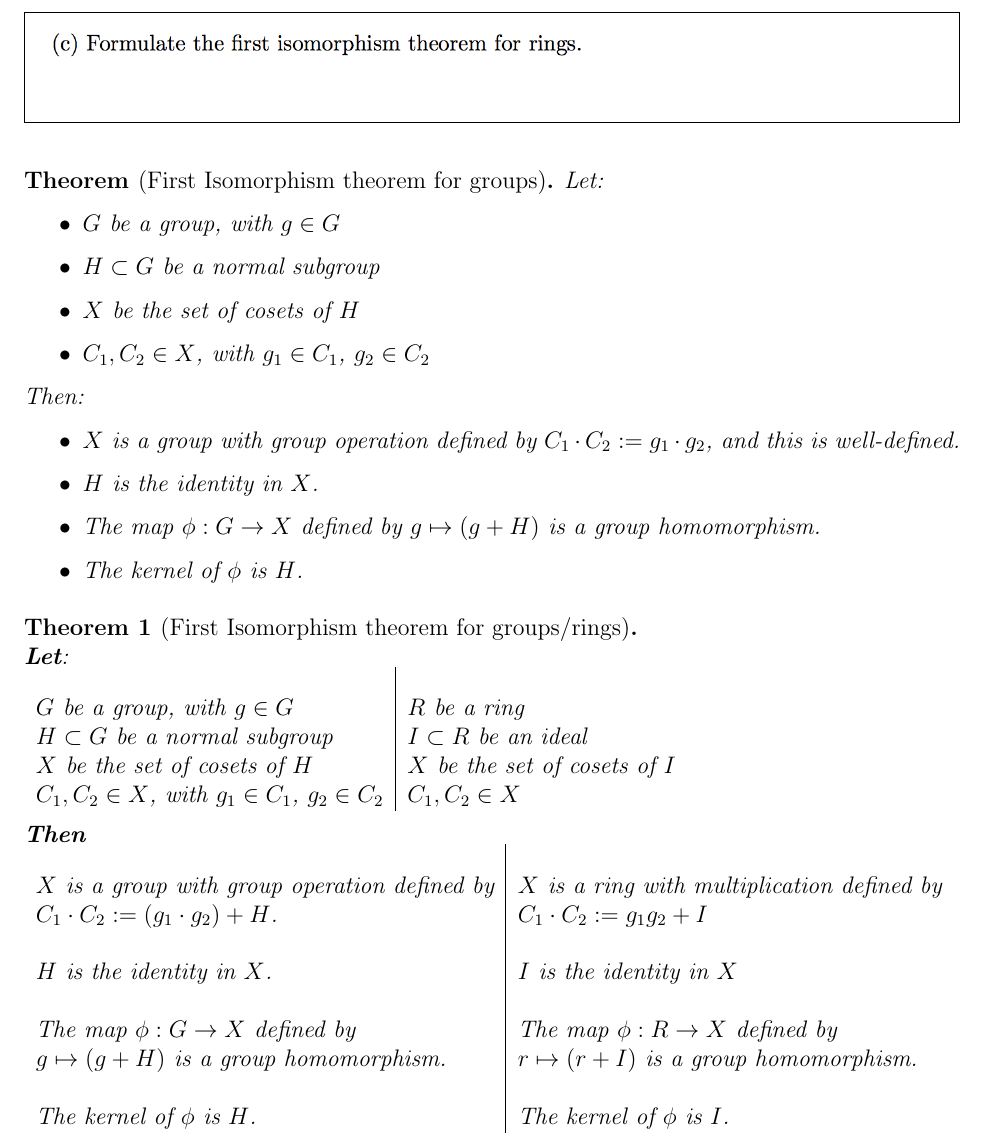
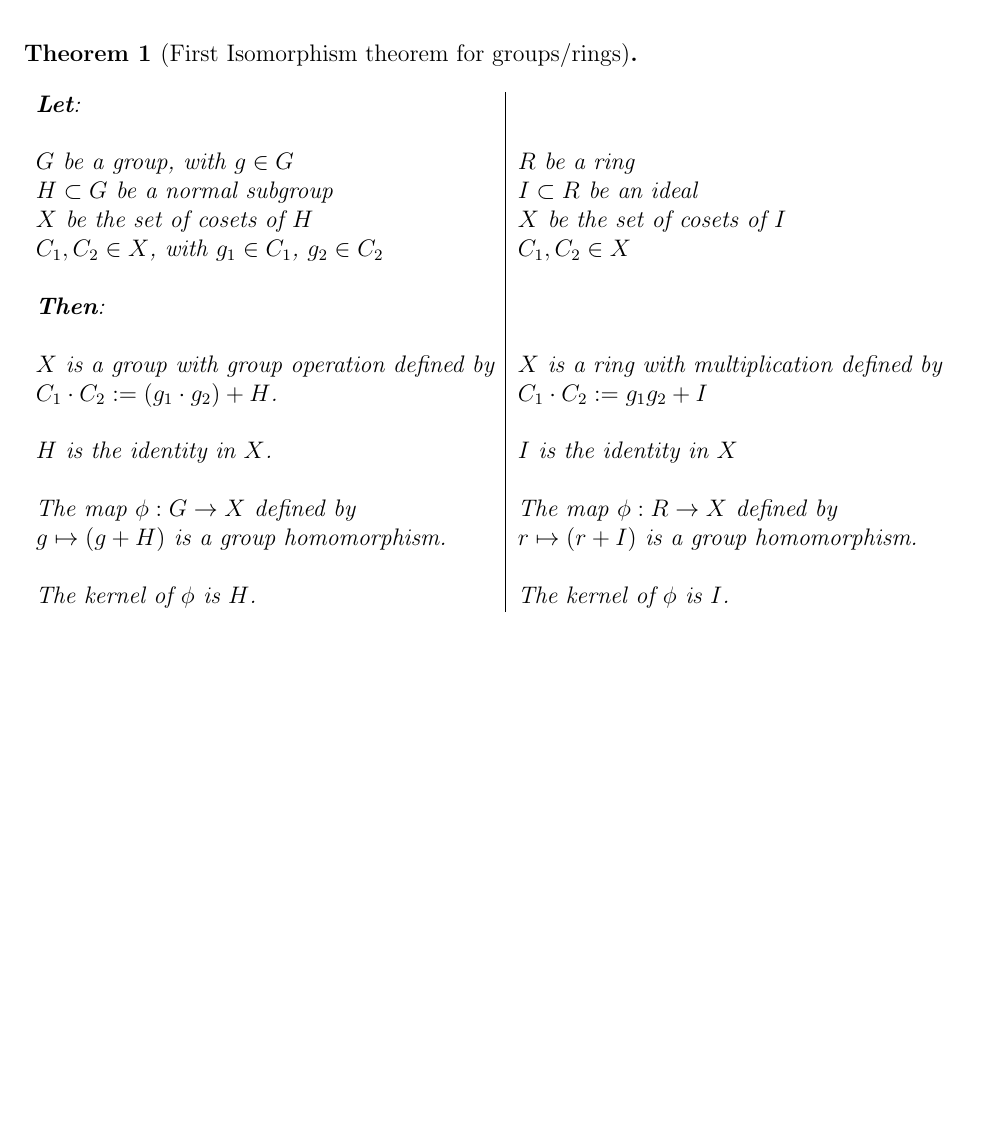
Before and after one commit to dandavison/mathematics, a LaTeX document (linear-algebra-oxford-A0.tex): part of page 13 of 15, cut at the place of the change, the shorter picture padded with empty space. Compiled offline with pdfLaTeX.

Commit message:
prelims, first isomorphism thm table

```diff
--- a/linear-algebra-oxford-A0.tex
+++ b/linear-algebra-oxford-A0.tex
@@ -417,47 +417,27 @@ same coset, for all choices of $r$, $r'$.
 \begin{mdframed}
 \includegraphics[width=280pt]{img/linear-algebra-a0-1-5-c.png}\\
 \end{mdframed}
-\begin{theorem*}[First Isomorphism theorem for groups]
-  Let:
-  \begin{itemize}
-  \item $G$ be a group, with $g \in G$
-  \item $H \subset G$ be a normal subgroup
-  \item $X$ be the set of cosets of $H$
-  \item $C_1, C_2 \in X$, with $g_1 \in C_1$, $g_2 \in C_2$
-  \end{itemize}
-  Then:
-  \begin{itemize}
-  \item $X$ is a group with group operation defined by $C_1 \cdot C_2 := g_1 \cdot g_2$, and this
-    is well-defined.
-  \item $H$ is the identity in $X$.
-  \item The map $\phi: G \to X$ defined by $g \mapsto (g + H)$ is a group homomorphism.
-  \item The kernel of $\phi$ is $H$.
-  \end{itemize}
-\end{theorem*}
 
-\begin{theorem}[First Isomorphism theorem for groups/rings]~\\
-  \textbf{Let}:~\\
-  \begin{tabular}{l|l} \\
-    $G$ be a group, with $g \in G$             & $R$ be a ring\\
-    $H \subset G$ be a normal subgroup         & $I \subset R$ be an ideal \\
-    $X$ be the set of cosets of $H$            & $X$ be the set of cosets of $I$ \\
-    $C_1, C_2 \in X$, with $g_1 \in C_1$, $g_2 \in C_2$  & $C_1, C_2 \in X$
+\begin{theorem}[First Isomorphism theorem for groups/rings]~\\~\\
+  \begin{tabular}{l|l}
+    \textbf{Let}:                                  & \\
+    &\\
+    $G$ be a group, with $g \in G$                 & $R$ be a ring\\
+    $H \subset G$ be a normal subgroup             & $I \subset R$ be an ideal \\
+    $X$ be the set of cosets of $H$                & $X$ be the set of cosets of $I$ \\
+    $C_1, C_2 \in X$, with $g_1 \in C_1$, $g_2 \in C_2$  & $C_1, C_2 \in X$\\ \\
+    \textbf{Then}:                                 & \\
+    &\\
+    $X$ is a group with group operation defined by & $X$ is a ring with multiplication defined by\\
+    $C_1 \cdot C_2 := (g_1 \cdot g_2) + H$.         & $C_1 \cdot C_2 := g_1g_2 + I$\\
+    &\\
+    $H$ is the identity in $X$.                    & $I$ is the identity in $X$\\
+    &\\
+    The map $\phi: G \to X$ defined by             & The map $\phi: R \to X$ defined by \\
+    $g \mapsto (g + H)$ is a group homomorphism.   & $r \mapsto (r + I)$ is a group homomorphism. \\
+    &\\
+    The kernel of $\phi$ is $H$.                   & The kernel of $\phi$ is $I$.
   \end{tabular}
-  ~\\~\\
-  \textbf{Then}~\\
-  \begin{tabular}{l|l} \\
-    $X$ is a group with group operation defined by & $X$ is a ring with multiplication defined by\\
-    $C_1 \cdot C_2 := (g_1 \cdot g_2) + H$.        & $C_1 \cdot C_2 := g_1g_2 + I$\\
-    &\\
-    $H$ is the identity in $X$. &
-    $I$ is the identity in $X$\\
-    &\\
-    The map $\phi: G \to X$ defined by & The map $\phi: R \to X$ defined by \\
-    $g \mapsto (g + H)$ is a group homomorphism. & $r \mapsto (r + I)$ is a group homomorphism. \\
-    &\\
-    The kernel of $\phi$ is $H$. & The kernel of $\phi$ is $I$.
-  \end{tabular}
-
 \end{theorem}
 
 
```
